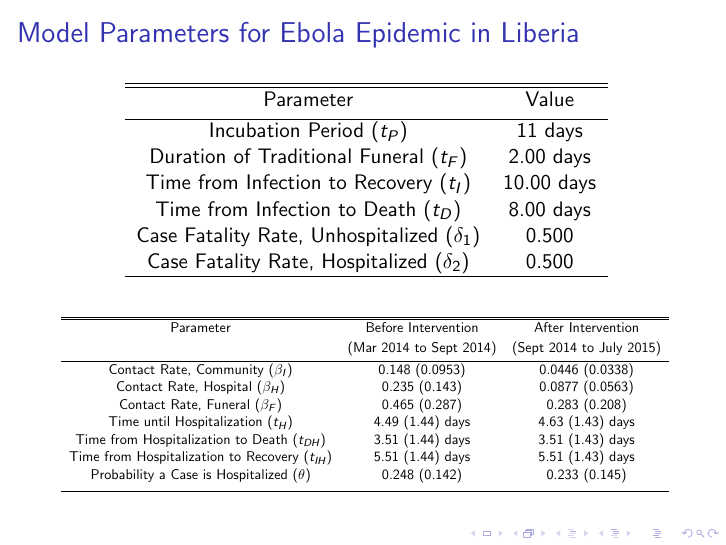
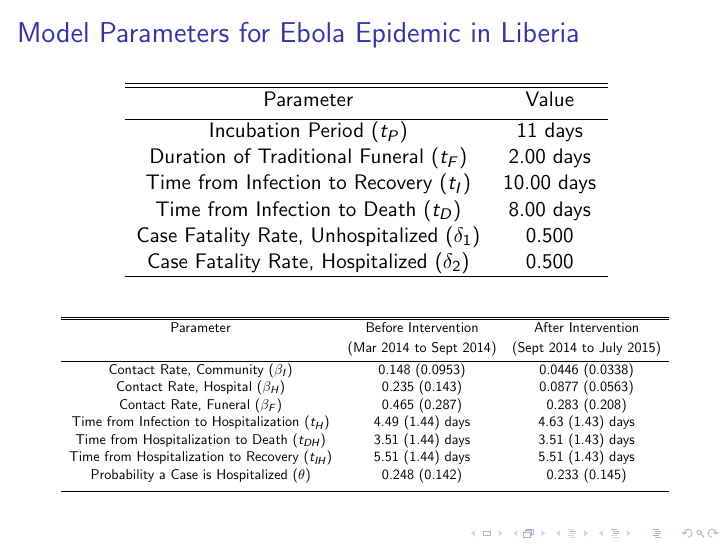
Before and after one commit to YuhangMa/MIT-Lincoln-Lab, LaTeX slides (beamerFile.tex): page 7 of 21. Compiled offline with pdfLaTeX; a LaTeX package or settings file that is missing is left out.

Commit message:
table modified

```diff
--- a/beamerFile.tex
+++ b/beamerFile.tex
@@ -152,7 +152,7 @@ Parameter &  Before Intervention  & After Intervention \\ [0.5ex]
 {Contact Rate, Community  (${\beta_{I}}$) }& {0.148 (0.0953)} & {0.0446 (0.0338)}\\
 Contact Rate, Hospital  ($\beta_{H}$) & 0.235 (0.143) & 0.0877 (0.0563) \\
 Contact Rate, Funeral  ($\beta_{F}$) & 0.465 (0.287)& 0.283 (0.208)  \\
-Time until Hospitalization (${t_{H}}$) & 4.49 (1.44) days & 4.63 (1.43) days  \\
+Time from Infection to Hospitalization (${t_{H}}$) & 4.49 (1.44) days & 4.63 (1.43) days  \\
 Time from Hospitalization to Death (${t_{DH}}$) & 3.51 (1.44) days & 3.51 (1.43) days  \\
 Time from Hospitalization to Recovery (${t_{IH}}$) & 5.51 (1.44) days & 5.51 (1.43) days  \\
 Probability a Case is Hospitalized ($\theta$) & 0.248 (0.142) & 0.233 (0.145) \\
```
